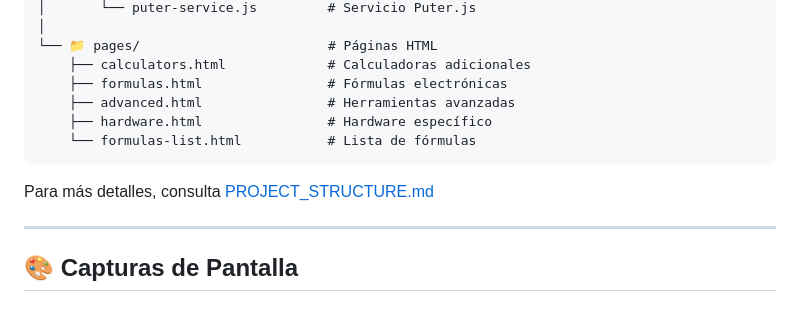
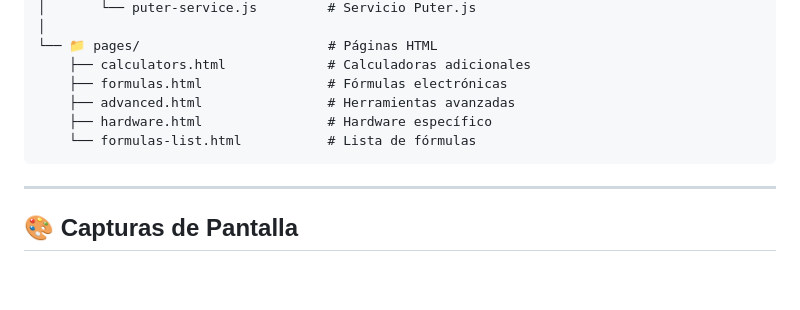
Before and after one commit to Un2versidad/DigitalForge, a Markdown page: README.md, the part around the change. GitHub-like rendering; blank space fills up the shorter version.

Commit message:
Remove link to PROJECT_STRUCTURE.md
Removed reference to PROJECT_STRUCTURE.md in README.

````diff
--- a/README.md
+++ b/README.md
@@ -538,8 +538,6 @@ DigitalForge/
     └── formulas-list.html           # Lista de fórmulas
 ```
 
-Para más detalles, consulta [PROJECT_STRUCTURE.md](PROJECT_STRUCTURE.md)
-
 ---
 
 ## 🎨 Capturas de Pantalla
````
